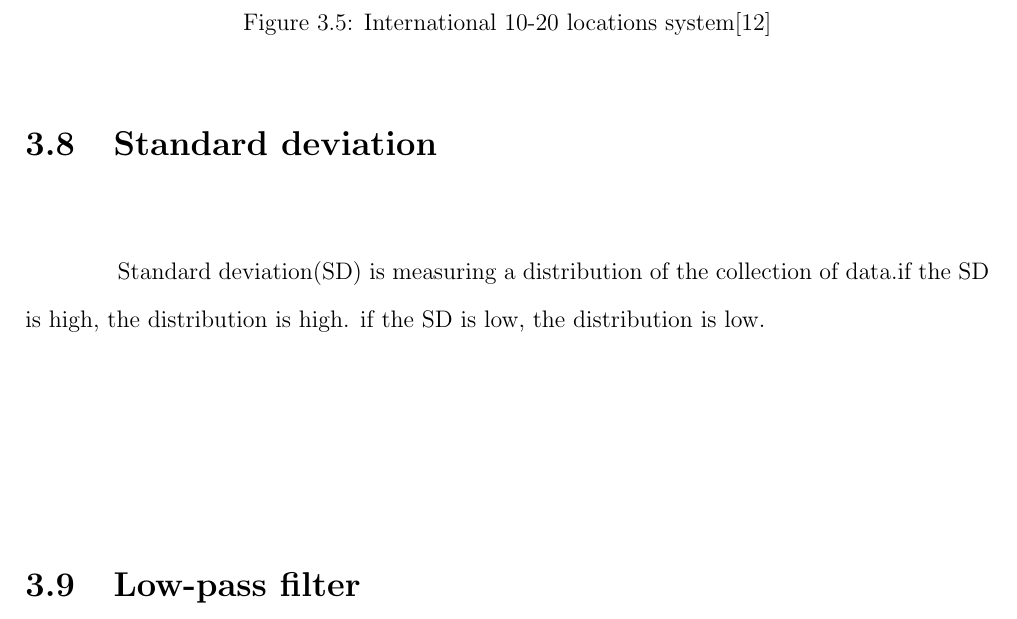
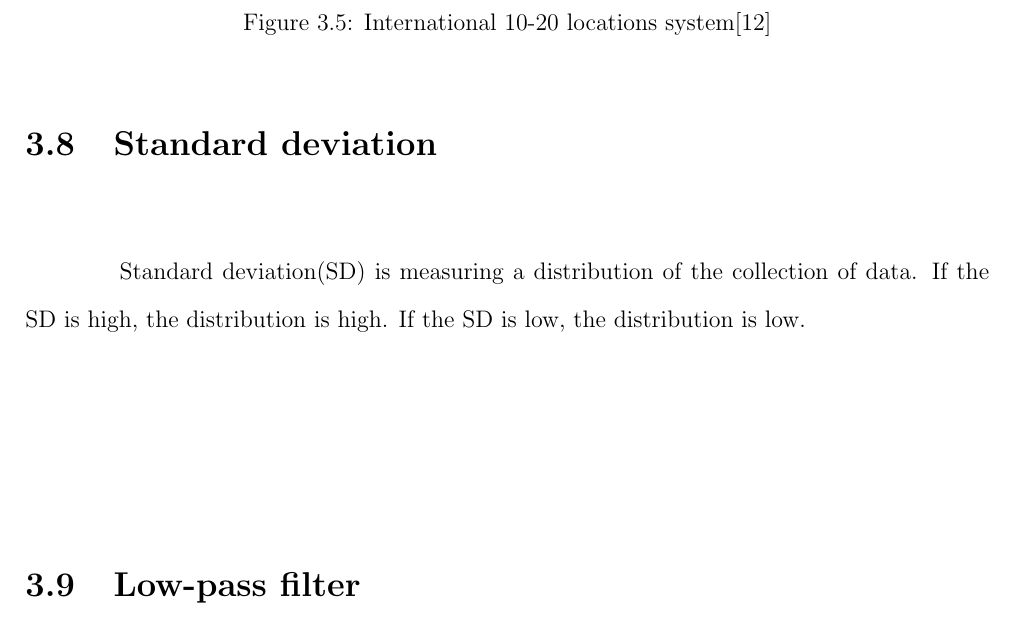
Before and after one commit to ioscarhunter/paper4, a LaTeX thesis (thesis.tex, which reads chapter3/background.tex): part of page 36 of 66, cut so that both start at the same text. Compiled offline with pdfLaTeX.

Commit message:
txs auto checkin

```diff
--- a/chapter3/background.tex
+++ b/chapter3/background.tex
@@ -88,7 +88,7 @@ f(x) = \left\{
 
 \newpage
 \section{Standard deviation}
-\hspace{1.5cm} Standard deviation(SD) is measuring a distribution of the collection of data.if the SD is high, the distribution is high. if the SD is low, the distribution is low.
+\hspace{1.5cm} Standard deviation(SD) is measuring a distribution of the collection of data. If the SD is high, the distribution is high. If the SD is low, the distribution is low.
 
 \section{Low-pass filter}
 \hspace{1.5cm}The Low-pass filer only allow the frequency signal that is below  cut-off frequency
```
